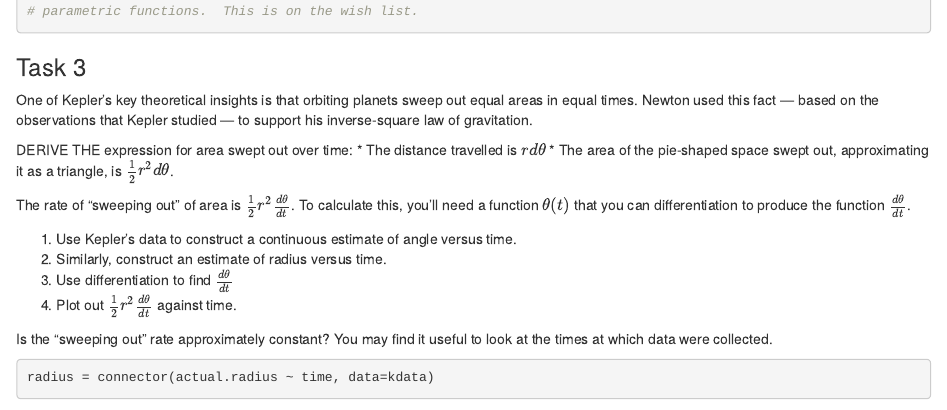
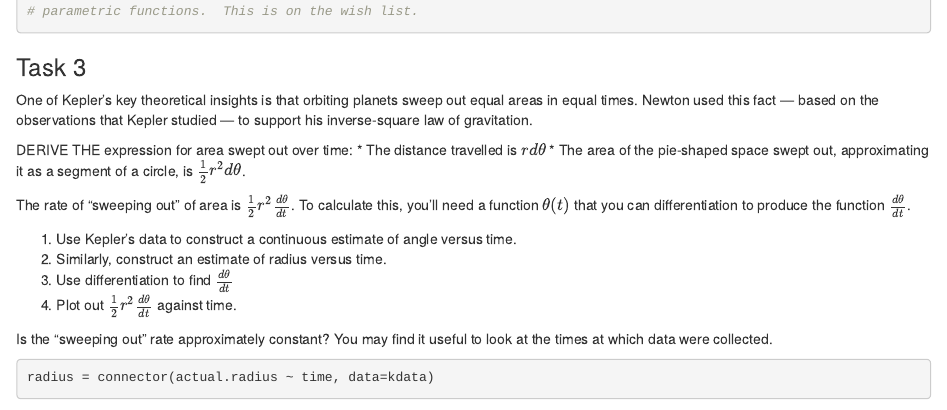
Before and after one commit to anhnguyendepocen/JMM2013, an R Markdown document (Notes/Kepler-Mars.Rmd): the page in a window 1100 px wide, from 1820 px down. Rendered offline with R 4.5, knitr and Pandoc, with nearby package versions; some code elsewhere in the file could not run offline.

Commit message:
triangle -> segment of circle

```diff
--- a/Notes/Kepler-Mars.Rmd
+++ b/Notes/Kepler-Mars.Rmd
@@ -80,7 +80,7 @@ inverse-square law of gravitation.
 
 DERIVE THE expression for area swept out over time:
 * The distance travelled is $r d\theta$
-* The area of the pie-shaped space swept out, approximating it as a triangle, is $\frac{1}{2} r^2 d\theta$.
+* The area of the pie-shaped space swept out, approximating it as a segment of a circle, is $\frac{1}{2} r^2 d\theta$.
 
 
 The rate of "sweeping out" of area is $\frac{1}{2} r^2 \frac{d\theta}{dt}$. To calculate this, you'll need a function $\theta(t)$ that you can differentiation to produce the function $\frac{d\theta}{dt}$.
```
